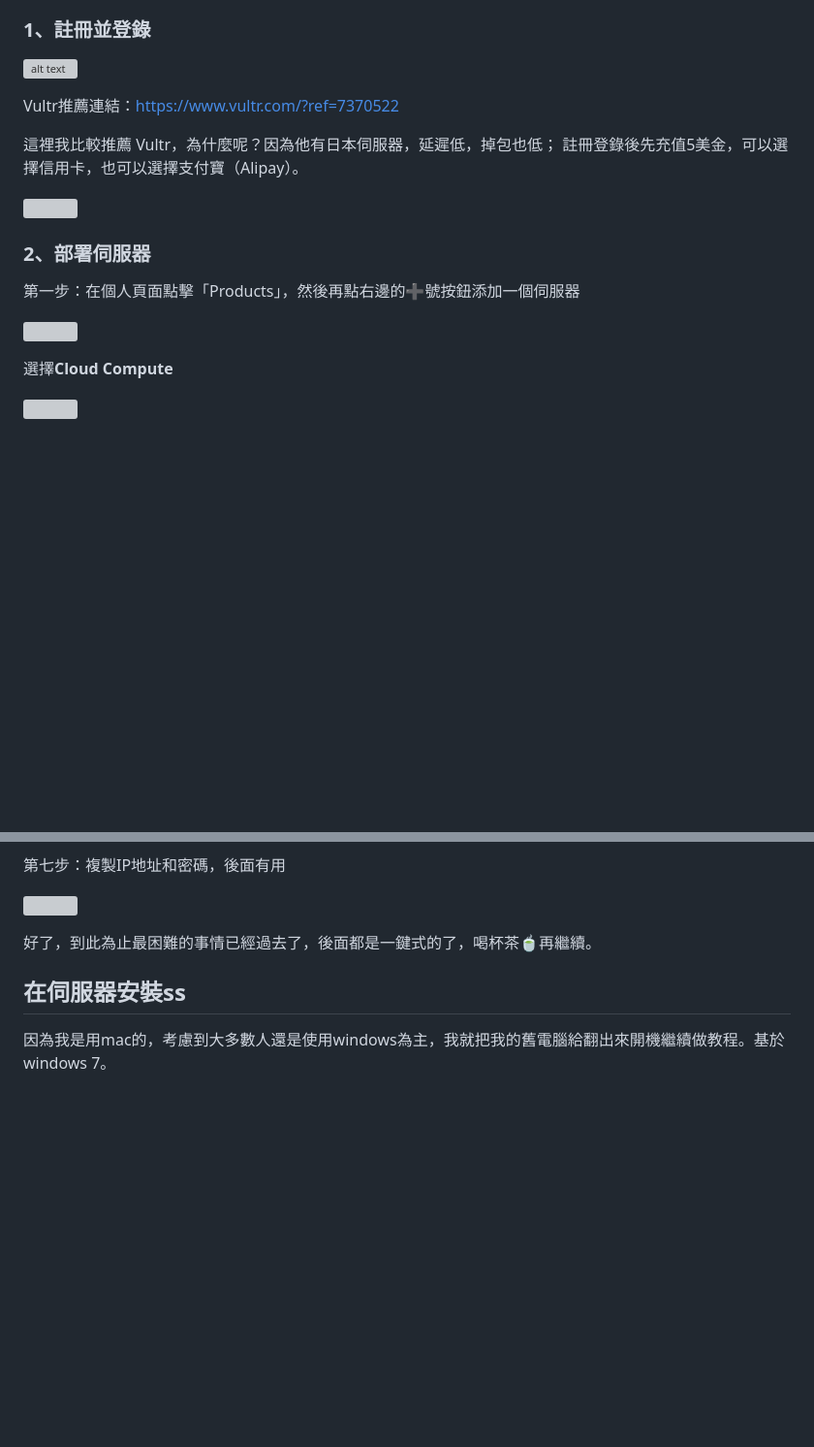
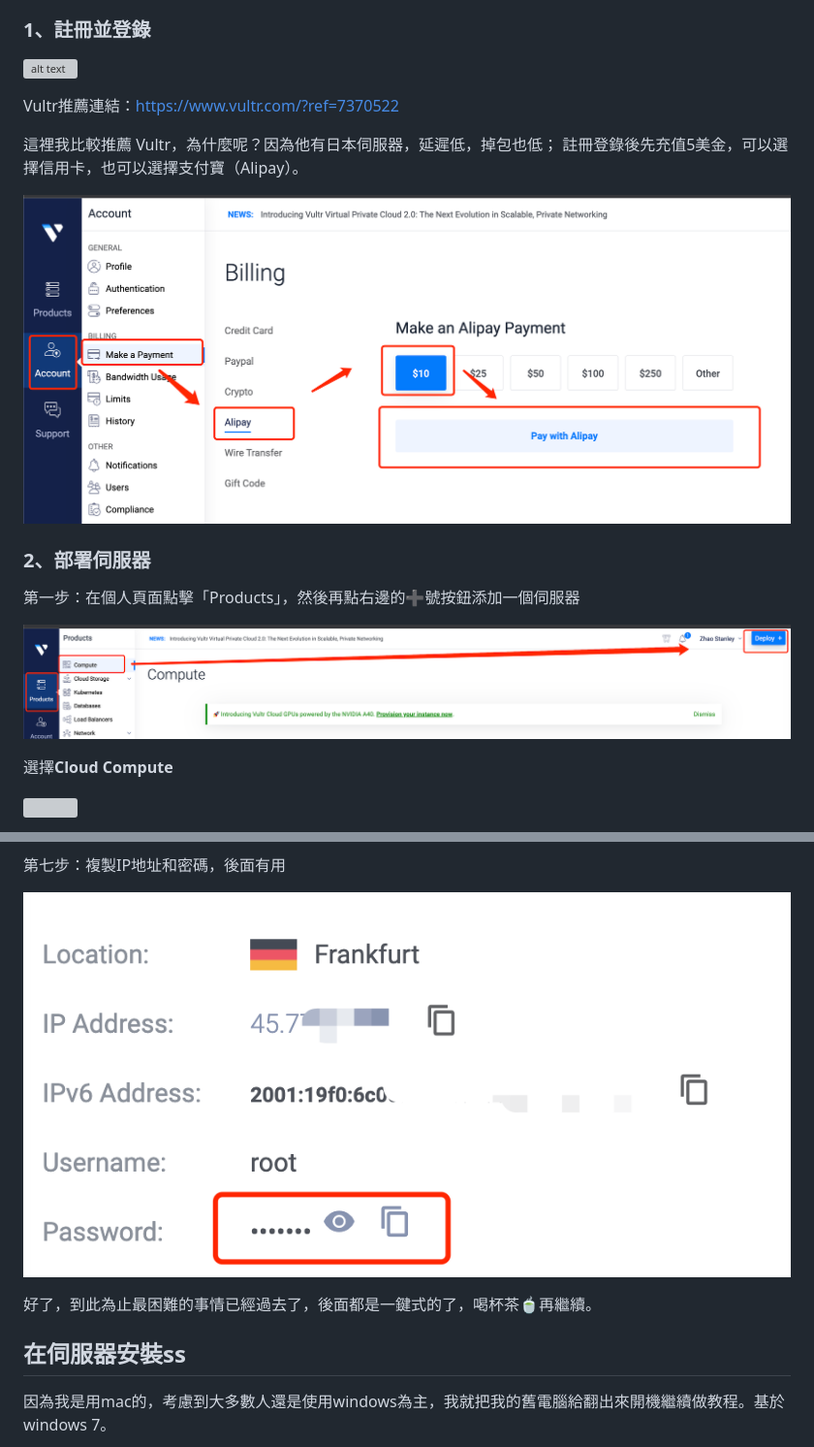
Before and after one commit to zhaoweih/Shadowsocks-Tutorial, a Markdown page: README_zh-Hant.md, 2 parts joined by grey strips. Shown at 97% size. Drawn GitHub-style; pictures changed too: images/choose_server.png (added), images/make_a_payment.png (added), images/server_info.png (added); blank space fills up the shorter version; grey boxes are pictures that could not be loaded.

```diff
--- a/README_zh-Hant.md
+++ b/README_zh-Hant.md
@@ -33,13 +33,13 @@ Vultr推薦連結：https://www.vultr.com/?ref=7370522
 
 這裡我比較推薦 Vultr，為什麼呢？因為他有日本伺服器，延遲低，掉包也低； 註冊登錄後先充值5美金，可以選擇信用卡，也可以選擇支付寶（Alipay）。
 
-![](./images/1.png)
+![](./images/make_a_payment.png)
 
 ### 2、部署伺服器
 
 第一步：在個人頁面點擊「Products」，然後再點右邊的➕號按鈕添加一個伺服器
 
-![](./images/2.png)
+![](./images/choose_server.png)
 
 選擇**Cloud Compute**
 
@@ -75,7 +75,7 @@ Vultr推薦連結：https://www.vultr.com/?ref=7370522
 
 第七步：複製IP地址和密碼，後面有用
 
-![](./images/8.png)
+![](./images/server_info.png)
 
 好了，到此為止最困難的事情已經過去了，後面都是一鍵式的了，喝杯茶🍵再繼續。
 
```
Also changed, not shown: other parts of README_zh-Hant.md (+1 -1 lines), README_en.md (+4 -4 lines), 2 other files.
